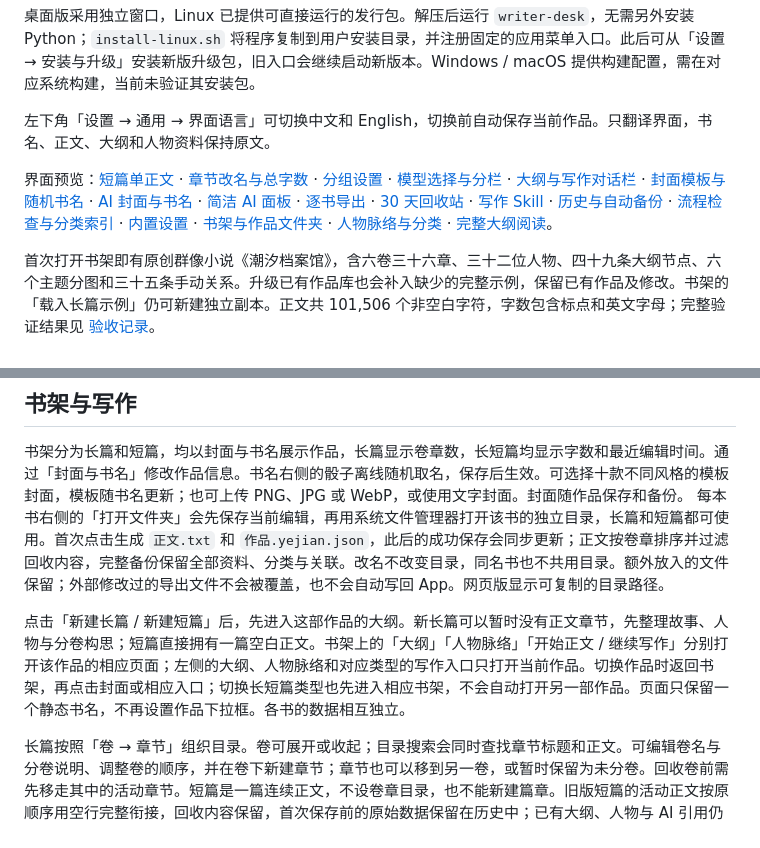
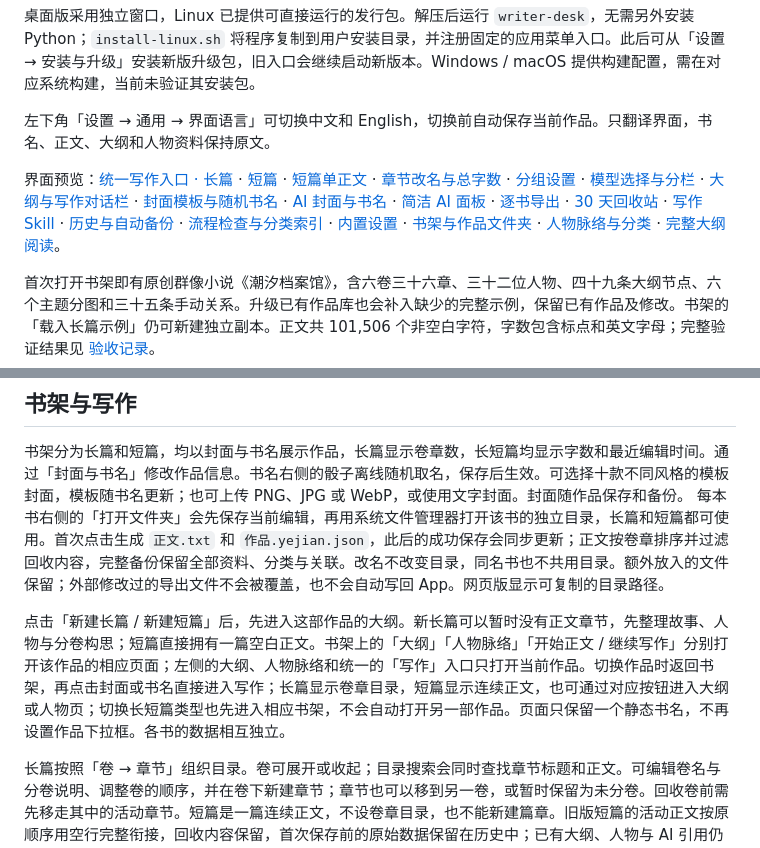
Before and after one commit to asoming/writer-desk, a Markdown page: README.md, 2 parts joined by grey strips. Drawn GitHub-style.

Commit message:
Unify writing navigation and open books in their writing layout

```diff
--- a/README.md
+++ b/README.md
@@ -7,7 +7,7 @@
 
 左下角「设置 → 通用 → 界面语言」可切换中文和 English，切换前自动保存当前作品。只翻译界面，书名、正文、大纲和人物资料保持原文。
 
-界面预览：[短篇单正文](docs/short-writing-v0.4.9.png) · [章节改名与总字数](docs/chapter-rename-v0.4.9.png) · [分组设置](docs/settings-v0.4.8.png) · [模型选择与分栏](docs/layout-v0.4.8.png) · [大纲与写作对话栏](docs/chat-v0.4.7.png) · [封面模板与随机书名](docs/covers-v0.4.5.png) · [AI 封面与书名](docs/ai-cover-v0.4.5.png) · [简洁 AI 面板](docs/ai-v0.4.3.png) · [逐书导出](docs/export-v0.4.4.png) · [30 天回收站](docs/trash-v0.4.4.png) · [写作 Skill](docs/skills-v0.4.1.png) · [历史与自动备份](docs/backups-v0.4.0.png) · [流程检查与分类索引](docs/workflow-v0.3.6.png) · [内置设置](docs/app-settings-v0.3.5.png) · [书架与作品文件夹](docs/book-folders-v0.3.3.png) · [人物脉络与分类](docs/people-v0.3.1.png) · [完整大纲阅读](docs/outline-v0.3.1.png)。
+界面预览：[统一写作入口 · 长篇](docs/writing-long-v0.4.10.png) · [短篇](docs/writing-short-v0.4.10.png) · [短篇单正文](docs/short-writing-v0.4.9.png) · [章节改名与总字数](docs/chapter-rename-v0.4.9.png) · [分组设置](docs/settings-v0.4.8.png) · [模型选择与分栏](docs/layout-v0.4.8.png) · [大纲与写作对话栏](docs/chat-v0.4.7.png) · [封面模板与随机书名](docs/covers-v0.4.5.png) · [AI 封面与书名](docs/ai-cover-v0.4.5.png) · [简洁 AI 面板](docs/ai-v0.4.3.png) · [逐书导出](docs/export-v0.4.4.png) · [30 天回收站](docs/trash-v0.4.4.png) · [写作 Skill](docs/skills-v0.4.1.png) · [历史与自动备份](docs/backups-v0.4.0.png) · [流程检查与分类索引](docs/workflow-v0.3.6.png) · [内置设置](docs/app-settings-v0.3.5.png) · [书架与作品文件夹](docs/book-folders-v0.3.3.png) · [人物脉络与分类](docs/people-v0.3.1.png) · [完整大纲阅读](docs/outline-v0.3.1.png)。
 
 首次打开书架即有原创群像小说《潮汐档案馆》，含六卷三十六章、三十二位人物、四十九条大纲节点、六个主题分图和三十五条手动关系。升级已有作品库也会补入缺少的完整示例，保留已有作品及修改。书架的「载入长篇示例」仍可新建独立副本。正文共 101,506 个非空白字符，字数包含标点和英文字母；完整验证结果见 [验收记录](docs/acceptance-report.md)。
 
@@ -29,7 +29,7 @@
 
 书架分为长篇和短篇，均以封面与书名展示作品，长篇显示卷章数，长短篇均显示字数和最近编辑时间。通过「封面与书名」修改作品信息。书名右侧的骰子离线随机取名，保存后生效。可选择十款不同风格的模板封面，模板随书名更新；也可上传 PNG、JPG 或 WebP，或使用文字封面。封面随作品保存和备份。 每本书右侧的「打开文件夹」会先保存当前编辑，再用系统文件管理器打开该书的独立目录，长篇和短篇都可使用。首次点击生成 `正文.txt` 和 `作品.yejian.json`，此后的成功保存会同步更新；正文按卷章排序并过滤回收内容，完整备份保留全部资料、分类与关联。改名不改变目录，同名书也不共用目录。额外放入的文件保留；外部修改过的导出文件不会被覆盖，也不会自动写回 App。网页版显示可复制的目录路径。
 
-点击「新建长篇 / 新建短篇」后，先进入这部作品的大纲。新长篇可以暂时没有正文章节，先整理故事、人物与分卷构思；短篇直接拥有一篇空白正文。书架上的「大纲」「人物脉络」「开始正文 / 继续写作」分别打开该作品的相应页面；左侧的大纲、人物脉络和对应类型的写作入口只打开当前作品。切换作品时返回书架，再点击封面或相应入口；切换长短篇类型也先进入相应书架，不会自动打开另一部作品。页面只保留一个静态书名，不再设置作品下拉框。各书的数据相互独立。
+点击「新建长篇 / 新建短篇」后，先进入这部作品的大纲。新长篇可以暂时没有正文章节，先整理故事、人物与分卷构思；短篇直接拥有一篇空白正文。书架上的「大纲」「人物脉络」「开始正文 / 继续写作」分别打开该作品的相应页面；左侧的大纲、人物脉络和统一的「写作」入口只打开当前作品。切换作品时返回书架，再点击封面或书名直接进入写作；长篇显示卷章目录，短篇显示连续正文，也可通过对应按钮进入大纲或人物页；切换长短篇类型也先进入相应书架，不会自动打开另一部作品。页面只保留一个静态书名，不再设置作品下拉框。各书的数据相互独立。
 
 长篇按照「卷 → 章节」组织目录。卷可展开或收起；目录搜索会同时查找章节标题和正文。可编辑卷名与分卷说明、调整卷的顺序，并在卷下新建章节；章节也可以移到另一卷，或暂时保留为未分卷。回收卷前需先移走其中的活动章节。短篇是一篇连续正文，不设卷章目录，也不能新建篇章。旧版短篇的活动正文按原顺序用空行完整衔接，回收内容保留，首次保存前的原始数据保留在历史中；已有大纲、人物与 AI 引用仍可打开同篇正文。短篇导出只包含书名与正文，AI 草稿可追加或替换正文。长篇目录里的铅笔可重命名章节，与正文标题双向同步，关联保持；目录底部显示全书总字数。作品名称只通过书架的「封面与书名」修改。
 
```
Also changed, not shown: desktop/BUILD.md (+2 -2 lines), docs/acceptance-0.4.10.md (added, +11 -0 lines), docs/quickstart-zh.md (+2 -2 lines), docs/writing-long-v0.4.10.png (added), docs/writing-short-v0.4.10.png (added), 7 other files.
